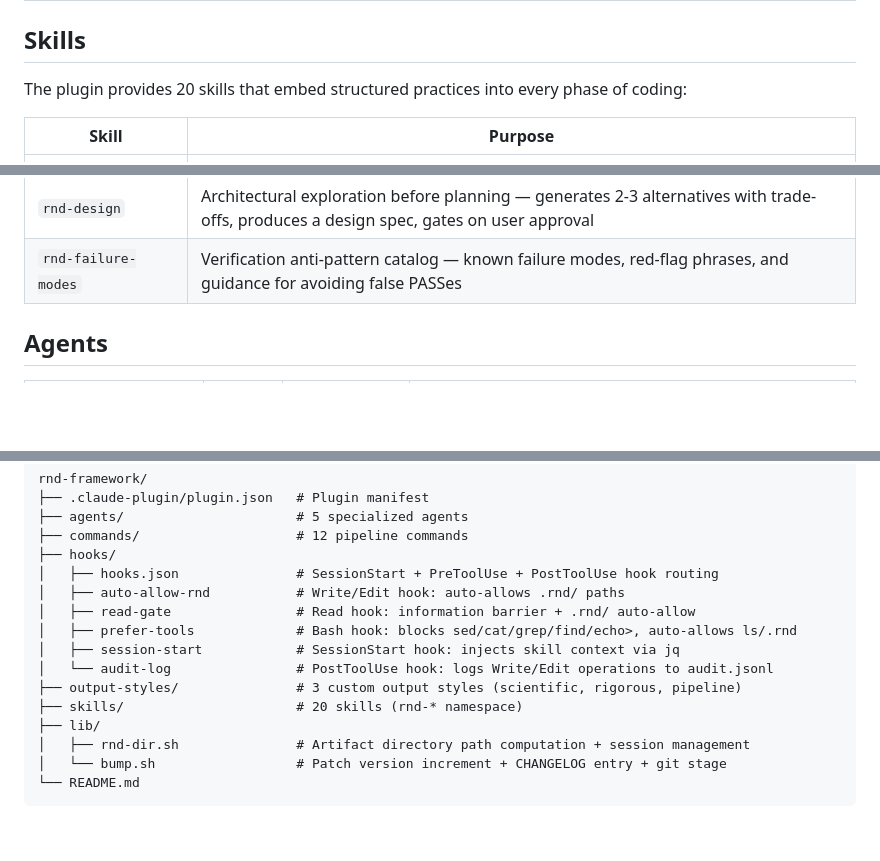
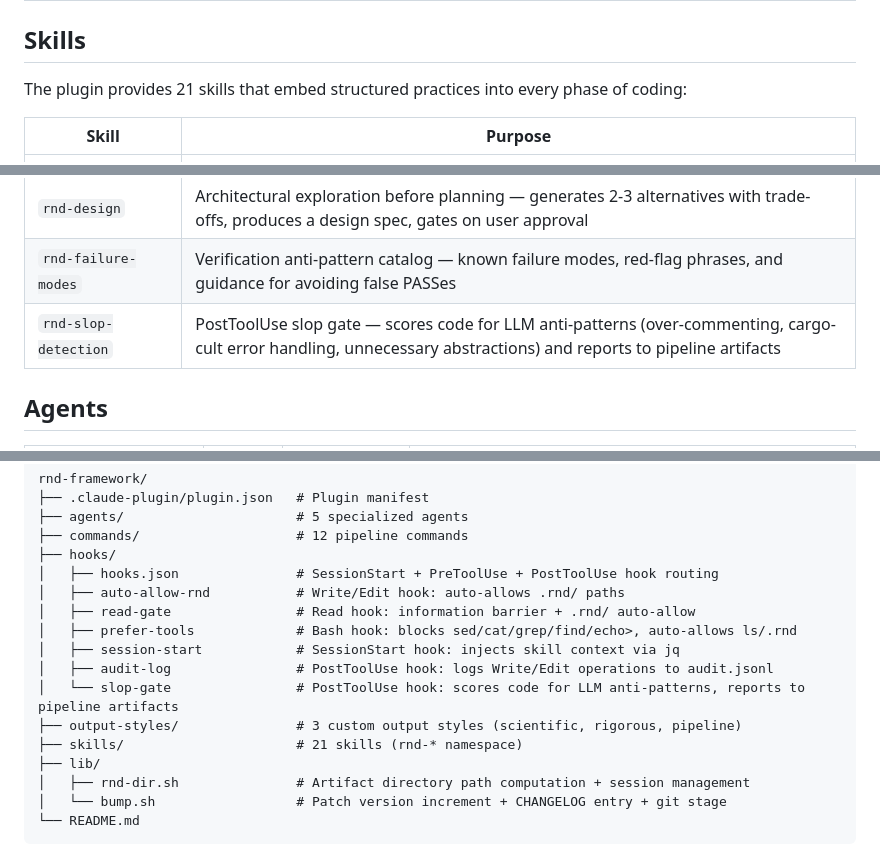
Before and after one commit to oleksify/rnd-framework, a Markdown page: plugins/rnd-framework/README.md, 3 parts joined by grey strips. Drawn GitHub-style; blank space fills up the shorter version.

Commit message:
Fix stale skill counts and add missing slop-gate references

```diff
--- a/plugins/rnd-framework/README.md
+++ b/plugins/rnd-framework/README.md
@@ -74,7 +74,7 @@ After configuring, start a Claude Code session in the project and check:
 
 ## Skills
 
-The plugin provides 20 skills that embed structured practices into every phase of coding:
+The plugin provides 21 skills that embed structured practices into every phase of coding:
 
 | Skill | Purpose |
 |---|---|
@@ -98,6 +98,7 @@ The plugin provides 20 skills that embed structured practices into every phase o
 | `rnd-local-experts` | Discover project-local agents and skills in `.claude/` for Planner reference |
 | `rnd-design` | Architectural exploration before planning — generates 2-3 alternatives with trade-offs, produces a design spec, gates on user approval |
 | `rnd-failure-modes` | Verification anti-pattern catalog — known failure modes, red-flag phrases, and guidance for avoiding false PASSes |
+| `rnd-slop-detection` | PostToolUse slop gate — scores code for LLM anti-patterns (over-commenting, cargo-cult error handling, unnecessary abstractions) and reports to pipeline artifacts |
 
 ## Agents
 
@@ -217,9 +218,10 @@ rnd-framework/
 │   ├── read-gate                # Read hook: information barrier + .rnd/ auto-allow
 │   ├── prefer-tools             # Bash hook: blocks sed/cat/grep/find/echo>, auto-allows ls/.rnd
 │   ├── session-start            # SessionStart hook: injects skill context via jq
-│   └── audit-log                # PostToolUse hook: logs Write/Edit operations to audit.jsonl
+│   ├── audit-log                # PostToolUse hook: logs Write/Edit operations to audit.jsonl
+│   └── slop-gate                # PostToolUse hook: scores code for LLM anti-patterns, reports to pipeline artifacts
 ├── output-styles/               # 3 custom output styles (scientific, rigorous, pipeline)
-├── skills/                      # 20 skills (rnd-* namespace)
+├── skills/                      # 21 skills (rnd-* namespace)
 ├── lib/
 │   ├── rnd-dir.sh               # Artifact directory path computation + session management
 │   └── bump.sh                  # Patch version increment + CHANGELOG entry + git stage
```
Also changed, not shown: CLAUDE.md (+3 -2 lines), 1 other file.
